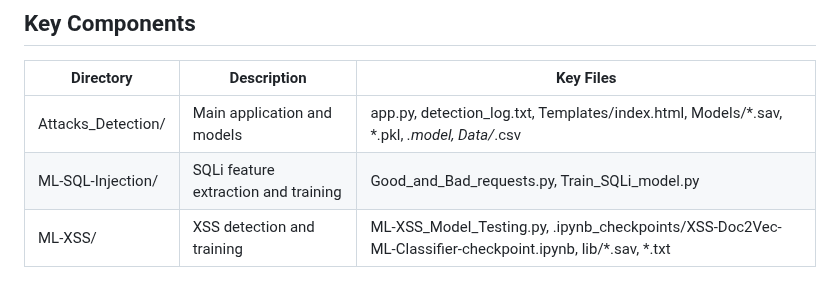
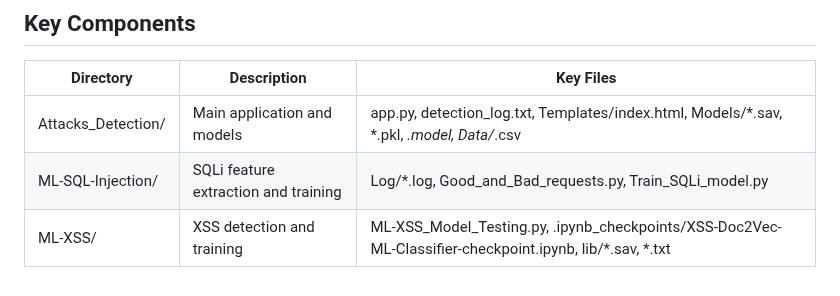
Before and after one commit to Rohith-Reddy-Y/AI-ML_for_Networking, a Markdown page: README.md, the part around the change. GitHub-like rendering.

```diff
--- a/README.md
+++ b/README.md
@@ -163,5 +163,5 @@ Develop a machine learning-based solution to detect and prevent common web appli
 | Directory           | Description                        | Key Files                                           |
 |---------------------|------------------------------------|-----------------------------------------------------|
 | Attacks_Detection/   | Main application and models        | app.py, detection_log.txt, Templates/index.html, Models/*.sav, *.pkl, *.model, Data/*.csv |
-| ML-SQL-Injection/    | SQLi feature extraction and training | Good_and_Bad_requests.py, Train_SQLi_model.py       |
+| ML-SQL-Injection/    | SQLi feature extraction and training | Log/*.log, Good_and_Bad_requests.py, Train_SQLi_model.py       |
 | ML-XSS/              | XSS detection and training         | ML-XSS_Model_Testing.py, .ipynb_checkpoints/XSS-Doc2Vec-ML-Classifier-checkpoint.ipynb, lib/*.sav, *.txt |
```
